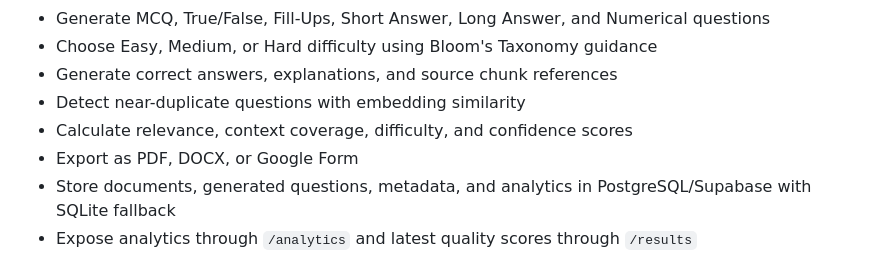
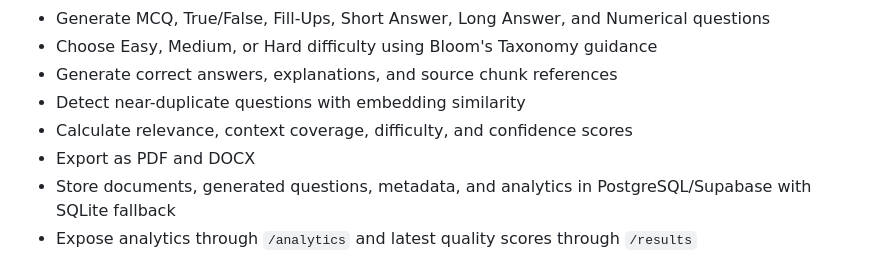
Before and after one commit to Kamya1/Queryfyy, a Markdown page: README.md, the part around the change. Rendered like a GitHub page.

```diff
--- a/README.md
+++ b/README.md
@@ -15,7 +15,7 @@ Queryfy transforms study material into professional assessments. The existing up
 - Generate correct answers, explanations, and source chunk references
 - Detect near-duplicate questions with embedding similarity
 - Calculate relevance, context coverage, difficulty, and confidence scores
-- Export as PDF, DOCX, or Google Form
+- Export as PDF and DOCX
 - Store documents, generated questions, metadata, and analytics in PostgreSQL/Supabase with SQLite fallback
 - Expose analytics through `/analytics` and latest quality scores through `/results`
 
```
